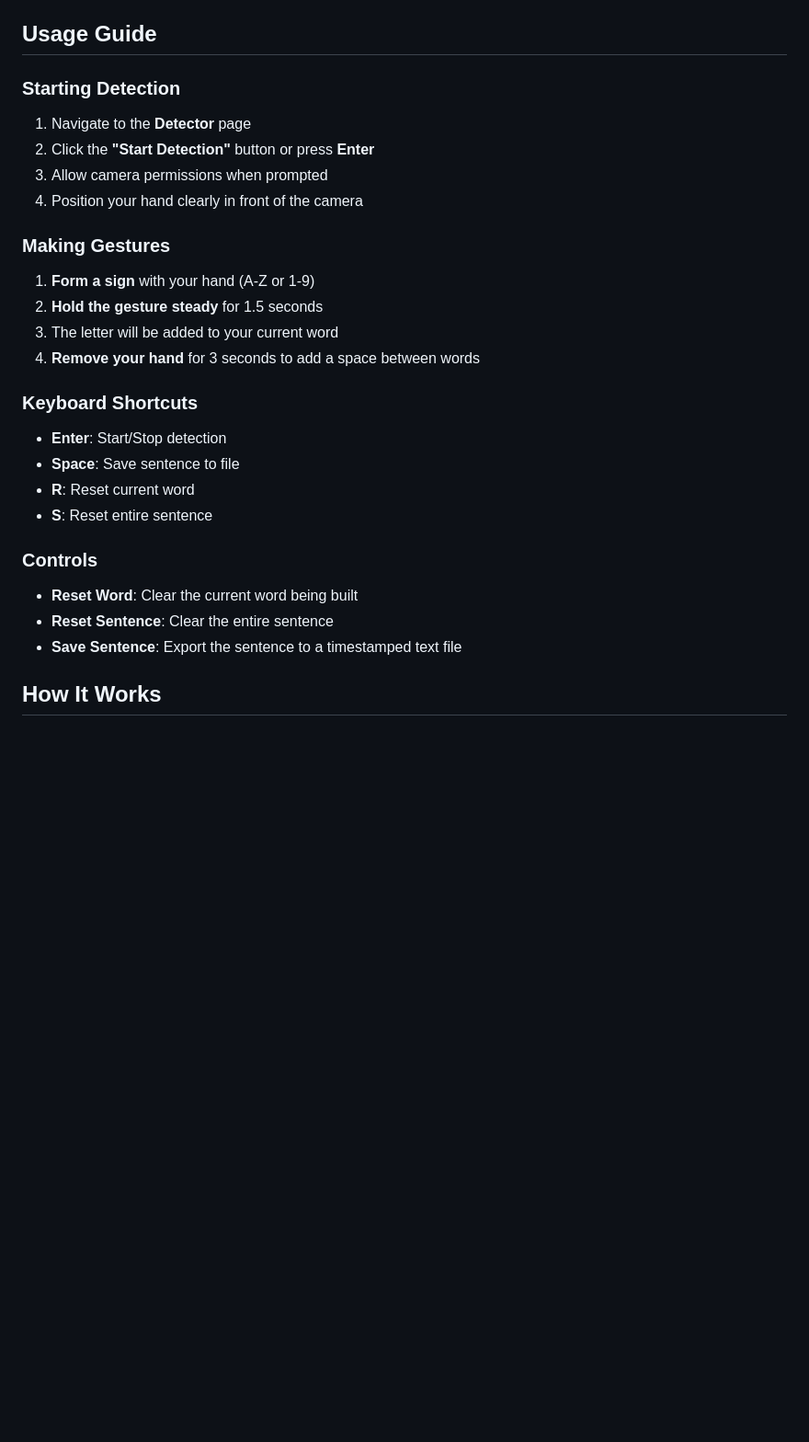
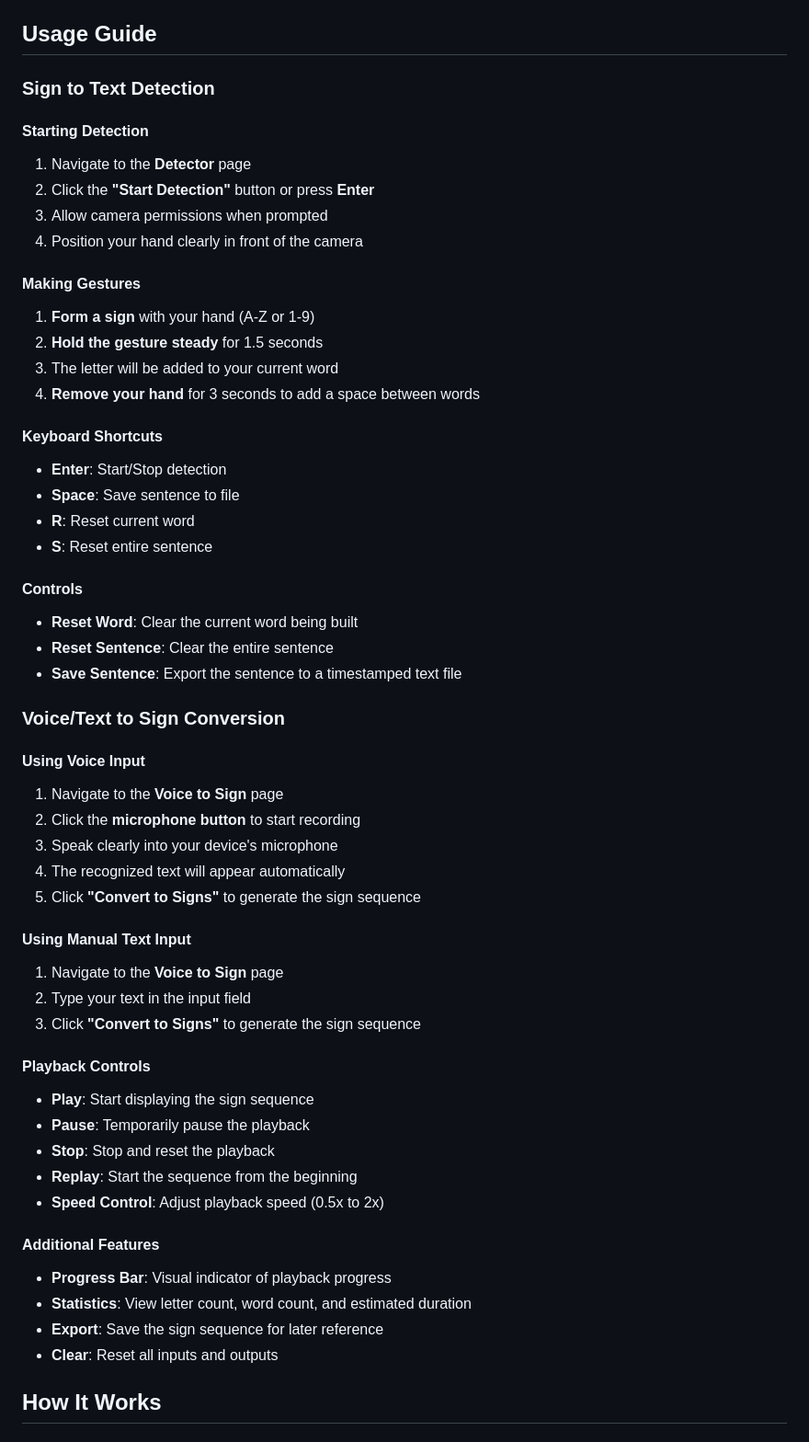
Before and after one commit to kartiksharma1227/Indian_Sign_Language_to_Sentence_Transformation, a Markdown page: README.md, the part around one of its changes. Shown at 92% size. Drawn GitHub-style; blank space fills up the shorter version.

```diff
--- a/README.md
+++ b/README.md
@@ -88,32 +112,65 @@ IVP/
 
 ## Usage Guide
 
-### Starting Detection
+### Sign to Text Detection
+
+#### Starting Detection
 
 1. Navigate to the **Detector** page
 2. Click the **"Start Detection"** button or press **Enter**
 3. Allow camera permissions when prompted
 4. Position your hand clearly in front of the camera
 
-### Making Gestures
+#### Making Gestures
 
 1. **Form a sign** with your hand (A-Z or 1-9)
 2. **Hold the gesture steady** for 1.5 seconds
 3. The letter will be added to your current word
 4. **Remove your hand** for 3 seconds to add a space between words
 
-### Keyboard Shortcuts
+#### Keyboard Shortcuts
 
 - **Enter**: Start/Stop detection
 - **Space**: Save sentence to file
 - **R**: Reset current word
 - **S**: Reset entire sentence
 
-### Controls
+#### Controls
 
 - **Reset Word**: Clear the current word being built
 - **Reset Sentence**: Clear the entire sentence
 - **Save Sentence**: Export the sentence to a timestamped text file
+
+### Voice/Text to Sign Conversion
+
+#### Using Voice Input
+
+1. Navigate to the **Voice to Sign** page
+2. Click the **microphone button** to start recording
+3. Speak clearly into your device's microphone
+4. The recognized text will appear automatically
+5. Click **"Convert to Signs"** to generate the sign sequence
+
+#### Using Manual Text Input
+
+1. Navigate to the **Voice to Sign** page
+2. Type your text in the input field
+3. Click **"Convert to Signs"** to generate the sign sequence
+
+#### Playback Controls
+
+- **Play**: Start displaying the sign sequence
+- **Pause**: Temporarily pause the playback
+- **Stop**: Stop and reset the playback
+- **Replay**: Start the sequence from the beginning
+- **Speed Control**: Adjust playback speed (0.5x to 2x)
+
+#### Additional Features
+
+- **Progress Bar**: Visual indicator of playback progress
+- **Statistics**: View letter count, word count, and estimated duration
+- **Export**: Save the sign sequence for later reference
+- **Clear**: Reset all inputs and outputs
 
 ## How It Works
 
```
Also changed, not shown: other parts of README.md (+42 -4 lines).
